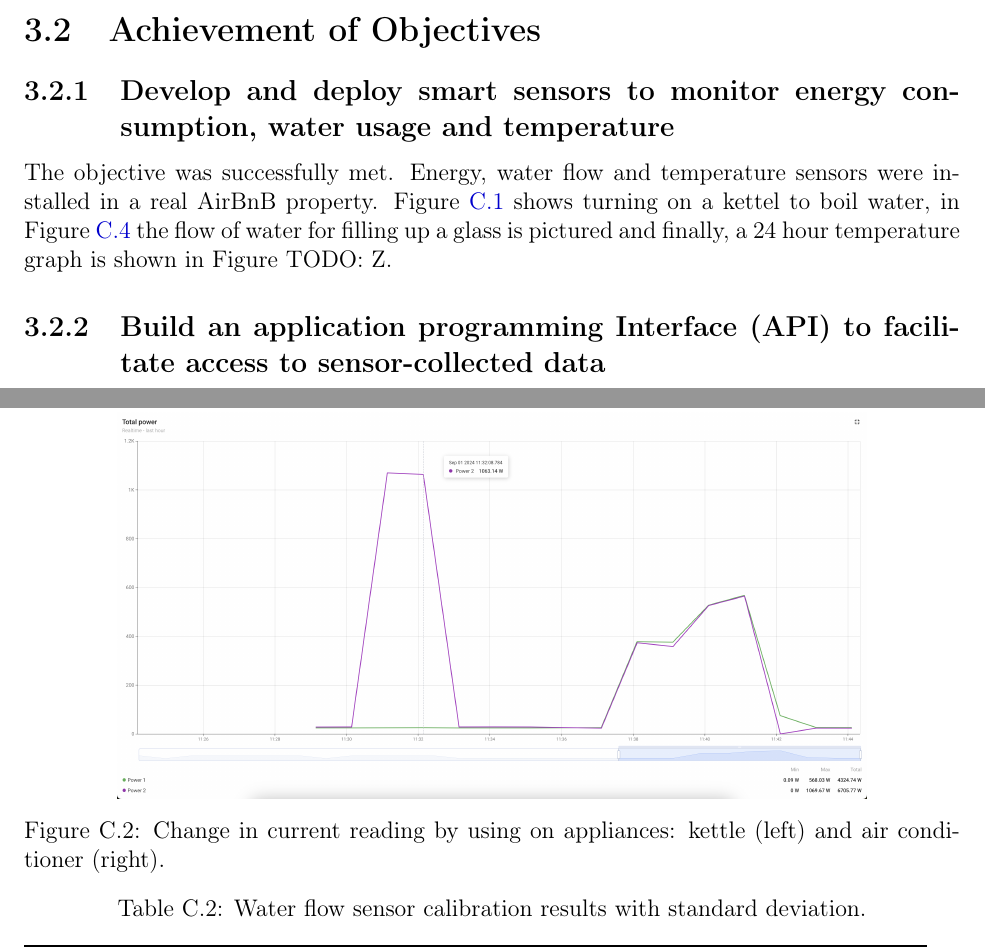
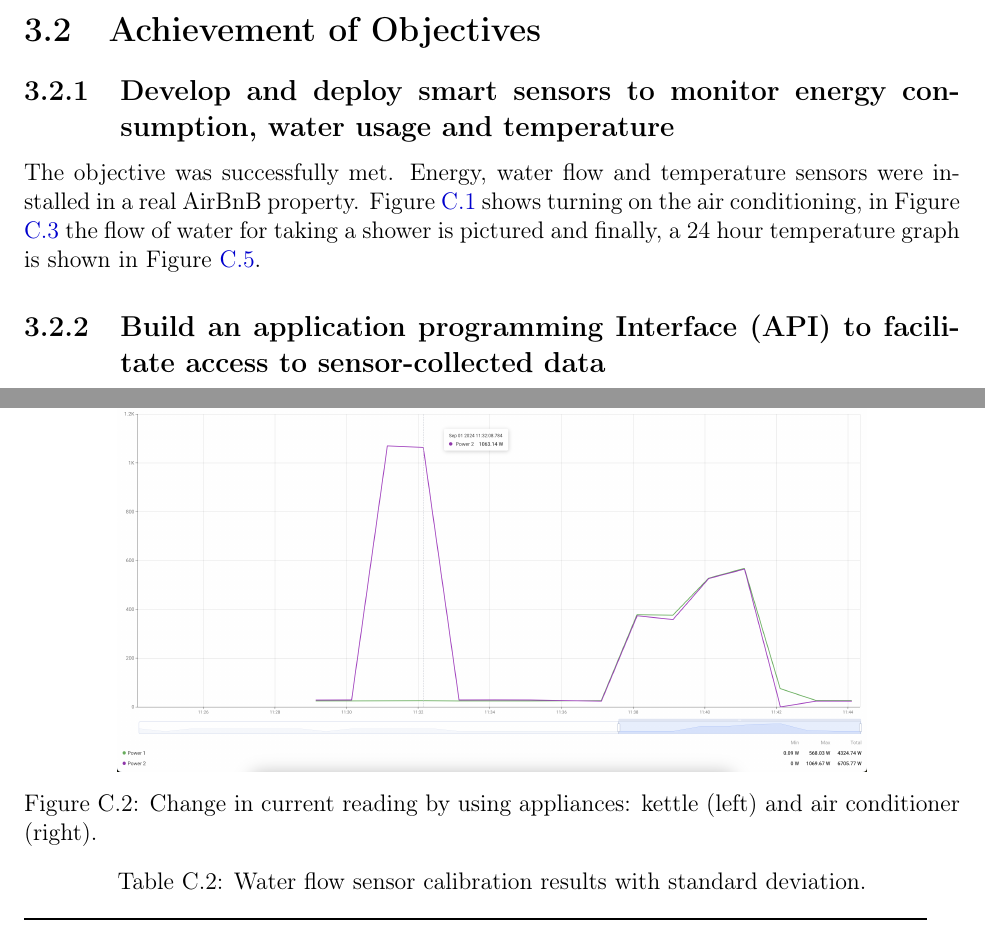
Before and after one commit to danielmonterocr/project-module-2024-apr, a LaTeX thesis (docs/final-report/final-report.tex, which reads docs/final-report/appendixc.tex, docs/final-report/chapter3.tex): two parts of pages 41 and 63 of 74, joined at a grey line, cut so that both start at the same text. Compiled offline with pdfLaTeX.

Commit message:
Feat: add missing figures

```diff
--- a/docs/final-report/appendixc.tex
+++ b/docs/final-report/appendixc.tex
@@ -40,7 +40,7 @@
 \begin{figure}[ht]
     \centering
     \includegraphics[width=0.8\textwidth]{kettle-and-ac.png}
-    \caption{Change in current reading by using on appliances: kettle (left) and air conditioner (right).}
+    \caption{Change in current reading by using appliances: kettle (left) and air conditioner (right).}
     \label{fig:using-kettle-and-ac}
 \end{figure}
 
--- a/docs/final-report/chapter3.tex
+++ b/docs/final-report/chapter3.tex
@@ -123,8 +123,9 @@
 \subsection{Develop and deploy smart sensors to monitor energy consumption, water usage and temperature}
 
 The objective was successfully met. Energy, water flow and temperature sensors were installed in a real AirBnB property.
-Figure \ref{fig:ac-power} shows turning on a kettel to boil water, in Figure \ref{fig:ac-temperature} the flow of
-water for filling up a glass is pictured and finally, a 24 hour temperature graph is shown in Figure TODO: Z.
+Figure \ref{fig:ac-power} shows turning on the air conditioning, in Figure \ref{fig:shower-water-flow} the flow of
+water for taking a shower is pictured and finally, a 24 hour temperature graph is shown in Figure
+\ref{fig:ac-temperature}.
 
 \subsection{Build an application programming Interface (API) to facilitate access to sensor-collected data}
 
```
Also changed, not shown: docs/final-report/appendixc.tex (9 more changed lines).
